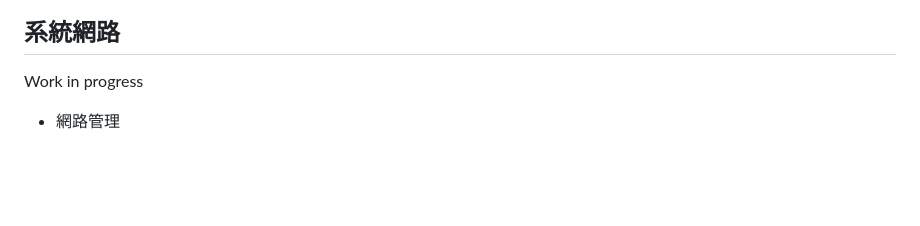
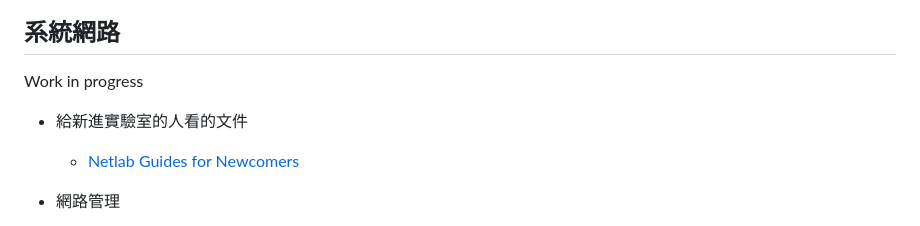
Before and after one commit to NTUT-Netlab/netlab-wiki, a Markdown page: README.md, the part around the change. Rendered like a GitHub page; blank space fills up the shorter version.

Commit message:
Add guides-4-newcomer

```diff
--- a/README.md
+++ b/README.md
@@ -50,6 +50,9 @@
 
 Work in progress
 
+- 給新進實驗室的人看的文件
+  - [Netlab Guides for Newcomers](https://github.com/NTUT-Netlab/netlab-wiki/blob/main/general/guides-4-newcomer.md)
+
 - 網路管理
   - [連接進入 Netlab 系統 LAN](https://github.com/NTUT-Netlab/netlab-wiki/blob/main/systems/connecting-to-lan.md)
   - [實驗室網路架構](https://github.com/NTUT-Netlab/netlab-wiki/blob/main/systems/network-structure.md)
```
Also changed, not shown: general/guides-4-newcomer.md (added, +50 -0 lines), img/guides-4-newcomer/fig1.png (added).
